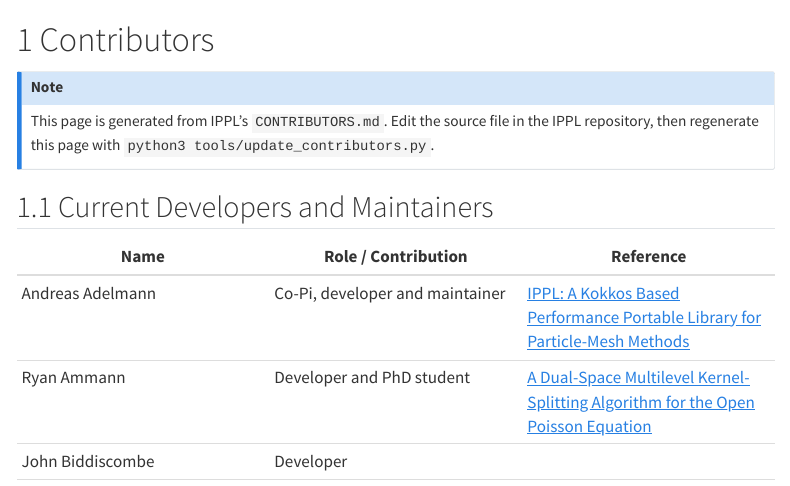
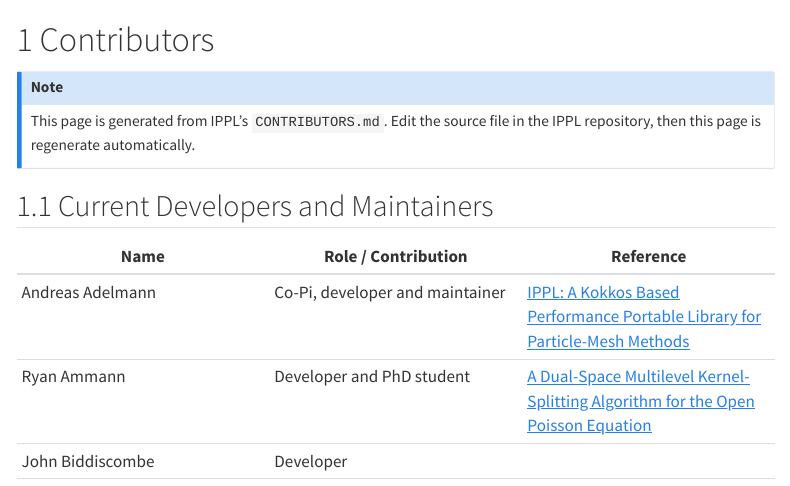
Before and after one commit to IPPL-framework/Manual, a Quarto document (sections/appendix/contributors/index.qmd): the page in a window 1100 px wide, from its top. Rendered offline with R 4.5, knitr and Pandoc in place of Quarto, with nearby package versions; menus at the side of the page are left out.

Commit message:
Update index.qmd

```diff
--- a/sections/appendix/contributors/index.qmd
+++ b/sections/appendix/contributors/index.qmd
@@ -6,8 +6,7 @@ subtitle: "Contributor registry generated from IPPL."
 
 ::: {.callout-note}
 This page is generated from IPPL's `CONTRIBUTORS.md`.
-Edit the source file in the IPPL repository, then regenerate this page with
-`python3 tools/update_contributors.py`.
+Edit the source file in the IPPL repository, then this page is regenerate automatically.
 :::
 
 ## Current Developers and Maintainers
```
